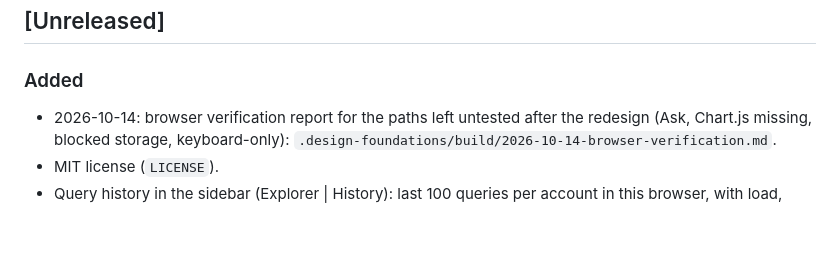
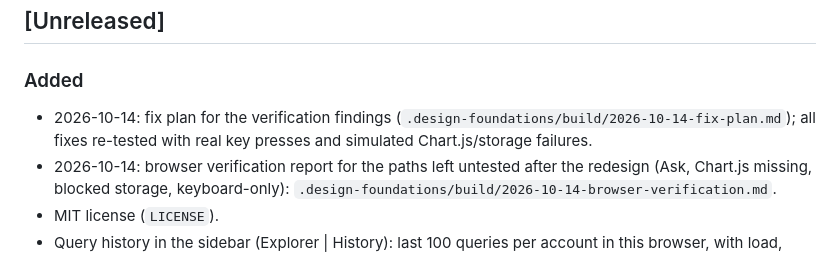
Before and after one commit to gserfaty/cloudstone, a Markdown page: CHANGELOG.md, the part around the change. Rendered like a GitHub page; blank space fills up the shorter version.

Commit message:
Add the fix plan for the browser verification findings
Co-Authored-By: Claude Opus 5.5 <noreply@anthropic.com>

```diff
--- a/CHANGELOG.md
+++ b/CHANGELOG.md
@@ -5,6 +5,7 @@ Format: [Keep a Changelog](https://keepachangelog.com). Newest first.
 ## [Unreleased]
 
 ### Added
+- 2026-10-14: fix plan for the verification findings (`.design-foundations/build/2026-10-14-fix-plan.md`); all fixes re-tested with real key presses and simulated Chart.js/storage failures.
 - 2026-10-14: browser verification report for the paths left untested after the redesign (Ask, Chart.js missing, blocked storage, keyboard-only): `.design-foundations/build/2026-10-14-browser-verification.md`.
 - MIT license (`LICENSE`).
 - Query history in the sidebar (Explorer | History): last 100 queries per account in this browser, with load, rerun and clear.
```
Also changed, not shown: .design-foundations/build/2026-10-14-fix-plan.md (added, +154 -0 lines).
